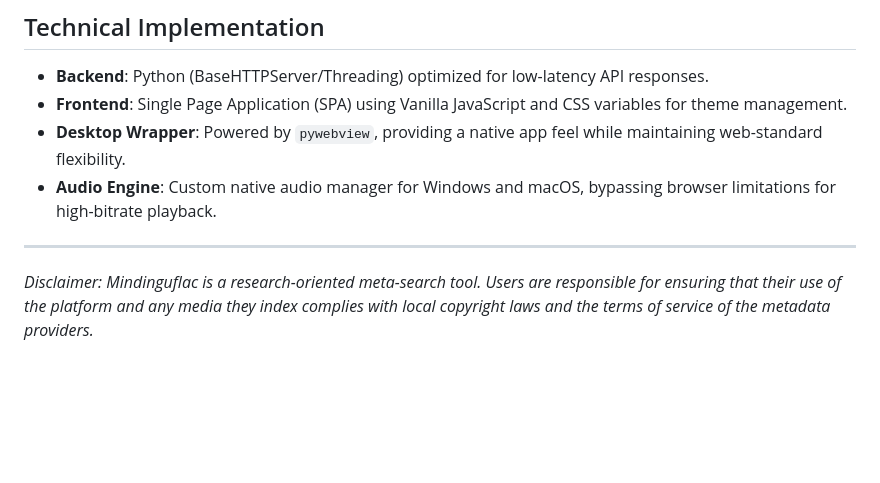
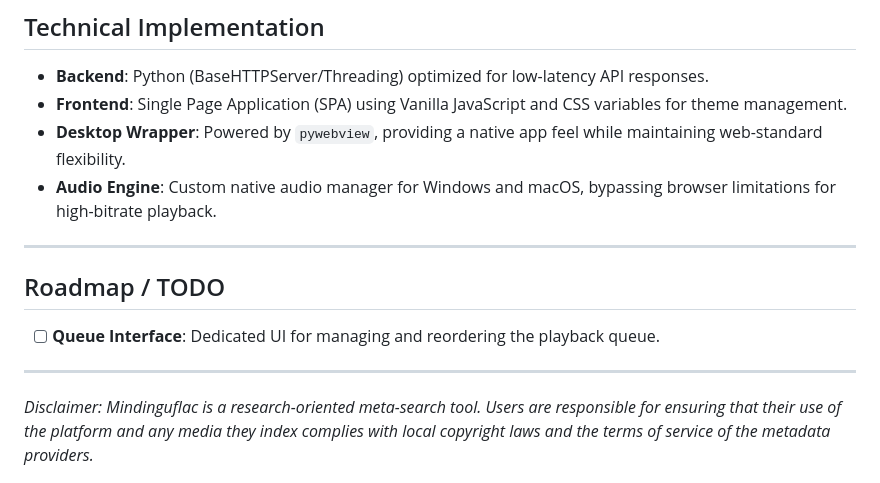
Before and after one commit to mindingulove/MindinguFlac, a Markdown page: README.md, the part around the change. Drawn GitHub-style; blank space fills up the shorter version.

Commit message:
docs: add queue interface to TODO list

```diff
--- a/README.md
+++ b/README.md
@@ -148,4 +148,10 @@ Open your browser to `http://127.0.0.1:8888`.
 
 ---
 
+## Roadmap / TODO
+
+- [ ] **Queue Interface**: Dedicated UI for managing and reordering the playback queue.
+
+---
+
 *Disclaimer: Mindinguflac is a research-oriented meta-search tool. Users are responsible for ensuring that their use of the platform and any media they index complies with local copyright laws and the terms of service of the metadata providers.*
```
Also changed, not shown: TODO.md (added, +3 -0 lines).
